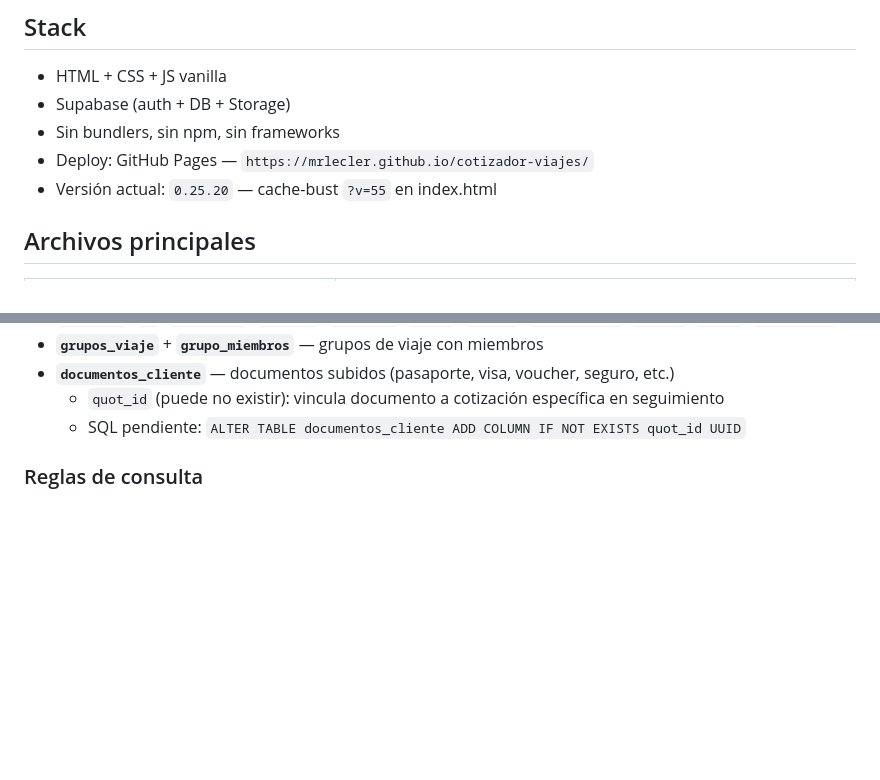
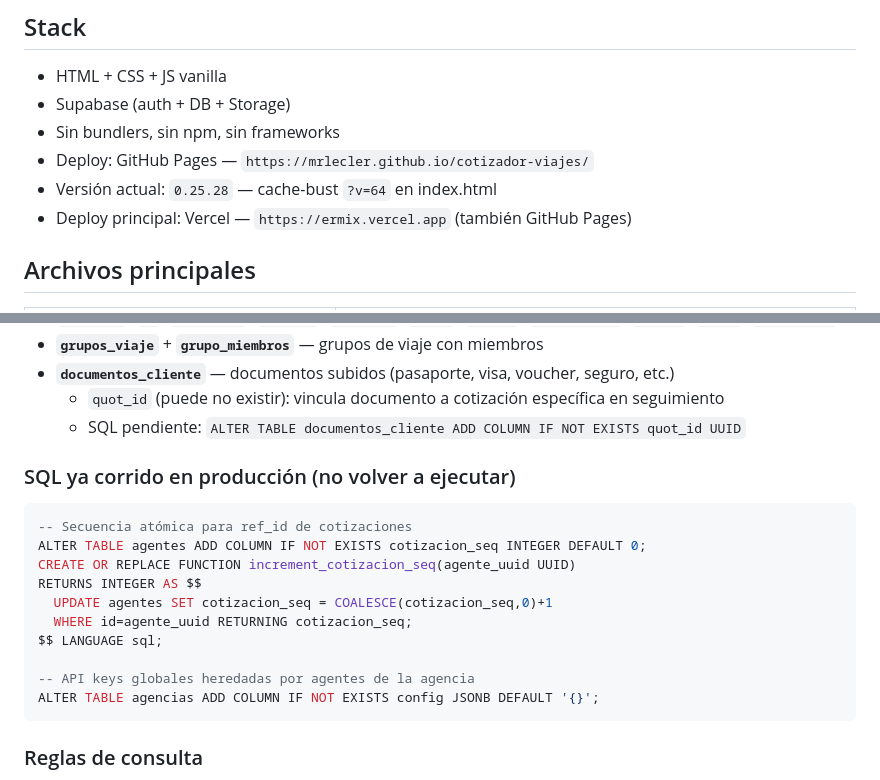
Before and after one commit to mrlecler/cotizador-viajes, a Markdown page: CLAUDE.md, 2 parts joined by grey strips. GitHub-like rendering; blank space fills up the shorter version.

````diff
--- a/CLAUDE.md
+++ b/CLAUDE.md
@@ -17,7 +17,8 @@ Sos el desarrollador principal de **ermix**, una app SaaS de cotización de viaj
 - Supabase (auth + DB + Storage)
 - Sin bundlers, sin npm, sin frameworks
 - Deploy: GitHub Pages — `https://mrlecler.github.io/cotizador-viajes/`
-- Versión actual: `0.25.20` — cache-bust `?v=55` en index.html
+- Versión actual: `0.25.28` — cache-bust `?v=64` en index.html
+- Deploy principal: Vercel — `https://ermix.vercel.app` (también GitHub Pages)
 
 ## Archivos principales
 
@@ -420,6 +457,20 @@ Admin (1)
 - **`documentos_cliente`** — documentos subidos (pasaporte, visa, voucher, seguro, etc.)
   - `quot_id` (puede no existir): vincula documento a cotización específica en seguimiento
   - SQL pendiente: `ALTER TABLE documentos_cliente ADD COLUMN IF NOT EXISTS quot_id UUID`
+
+### SQL ya corrido en producción (no volver a ejecutar)
+```sql
+-- Secuencia atómica para ref_id de cotizaciones
+ALTER TABLE agentes ADD COLUMN IF NOT EXISTS cotizacion_seq INTEGER DEFAULT 0;
+CREATE OR REPLACE FUNCTION increment_cotizacion_seq(agente_uuid UUID)
+RETURNS INTEGER AS $$
+  UPDATE agentes SET cotizacion_seq = COALESCE(cotizacion_seq,0)+1
+  WHERE id=agente_uuid RETURNING cotizacion_seq;
+$$ LANGUAGE sql;
+
+-- API keys globales heredadas por agentes de la agencia
+ALTER TABLE agencias ADD COLUMN IF NOT EXISTS config JSONB DEFAULT '{}';
+```
 
 ### Reglas de consulta
 - RLS habilitado en todas las tablas — NO hacer upsert en `agentes` desde cliente (403)
````
Also changed, not shown: other parts of CLAUDE.md (+38 -2 lines).
